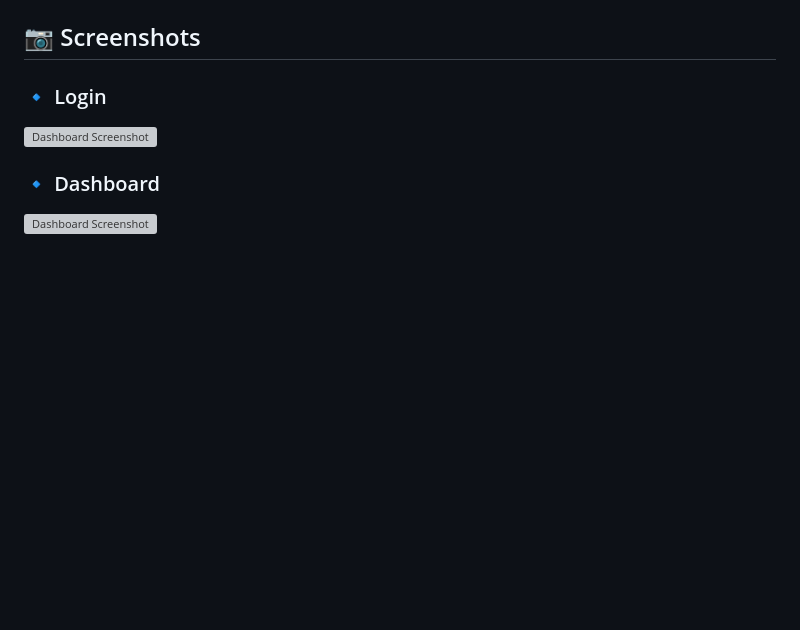
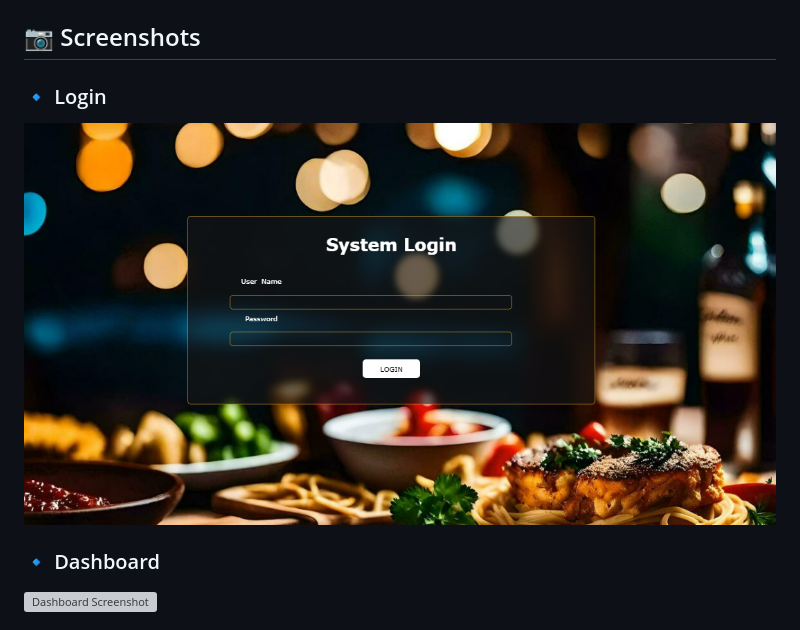
Before and after one commit to Safeeya-Munawwar/Restaurant-Management-System, a Markdown page: README.md, the part around the change. Rendered like a GitHub page; blank space fills up the shorter version; grey boxes are pictures that could not be loaded.

```diff
--- a/README.md
+++ b/README.md
@@ -127,7 +127,7 @@ A full-featured **web-based restaurant management system** built using **HTML, C
 ## 📷 Screenshots
 
 ### 🔹 Login
-![Dashboard Screenshot](screenshots/login.png)
+![Dashboard Screenshot](screenshots/login.PNG)
 
 ### 🔹 Dashboard
 ![Dashboard Screenshot](screenshots/home.png)
```
